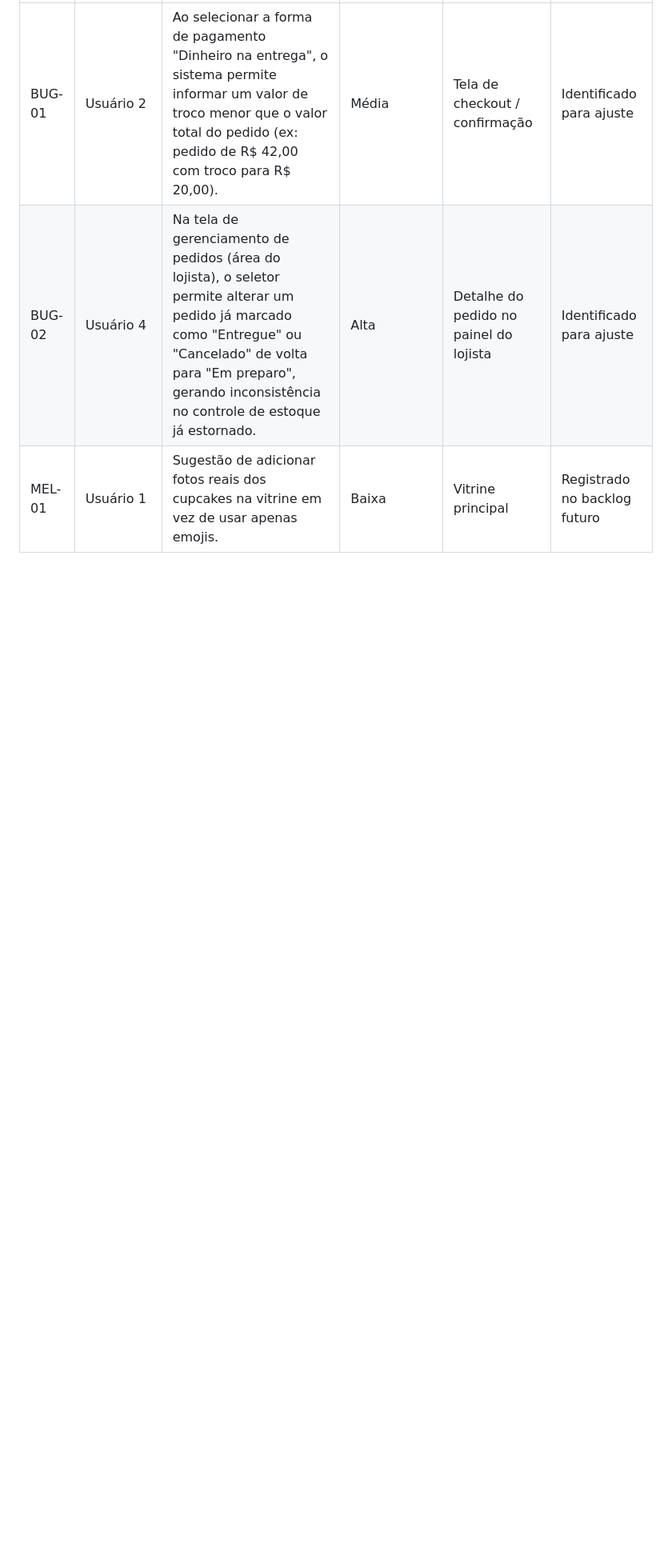
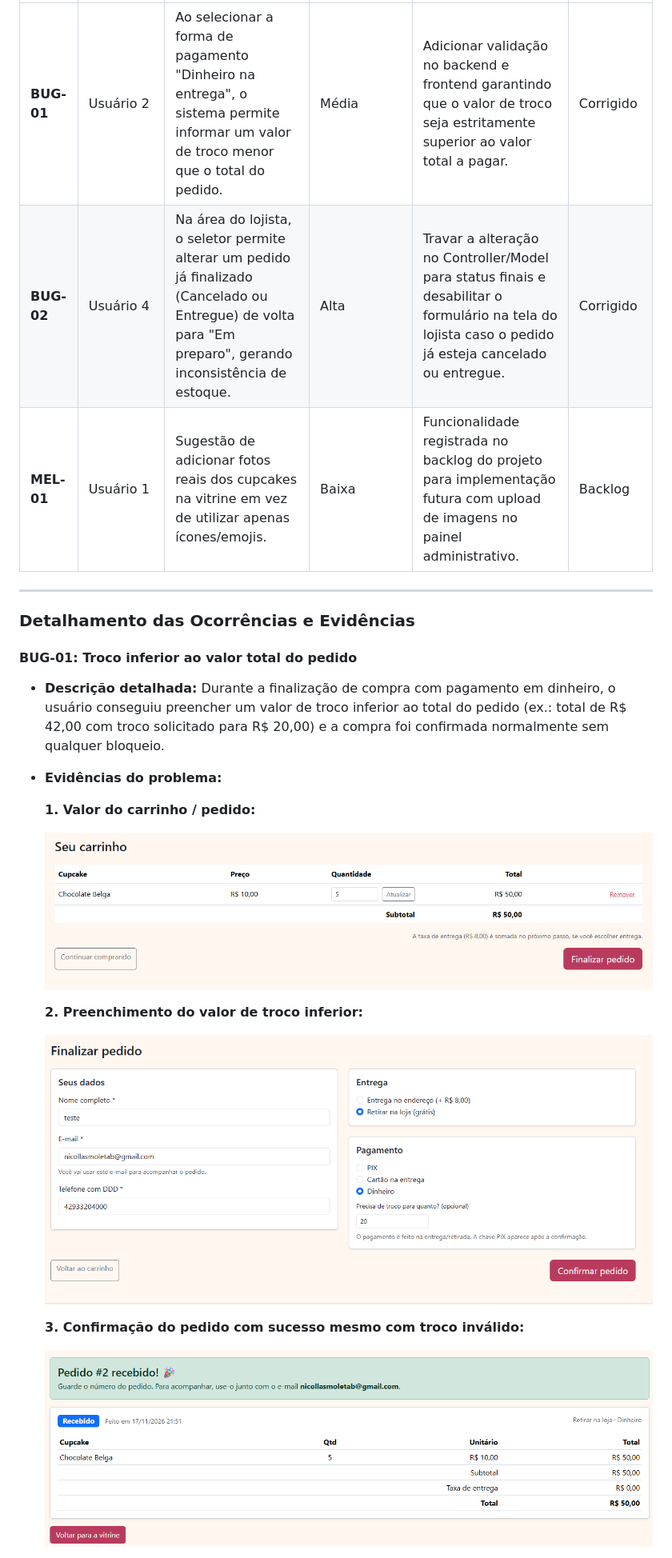
Before and after one commit to nicollasmb/cupcakes-gourmet, a Markdown page: docs/3-testes/laudo-de-qualidade.md, the part around one of its changes. Shown at 80% size. Drawn GitHub-style; pictures changed too: docs/3-testes/evidencias/bug01_1_valor_carrinho.png (added), docs/3-testes/evidencias/bug01_2_valor_troco.png (added), docs/3-testes/evidencias/bug01_3_pedido_sucesso.png (added); blank space fills up the shorter version.

Commit message:
adiciona evidências dos bugs nos laudos de qualidade

```diff
--- a/docs/3-testes/laudo-de-qualidade.md
+++ b/docs/3-testes/laudo-de-qualidade.md
@@ -25,4 +29,25 @@ Relatório elaborado após a realização dos ciclos de testes (unitários, sist
 |---|---|---|---|---|---|
-| BUG-01 | Usuário 2 | Ao selecionar a forma de pagamento "Dinheiro na entrega", o sistema permite informar um valor de troco menor que o valor total do pedido (ex: pedido de R$ 42,00 com troco para R$ 20,00). | Média | Tela de checkout / confirmação | Identificado para ajuste |
-| BUG-02 | Usuário 4 | Na tela de gerenciamento de pedidos (área do lojista), o seletor permite alterar um pedido já marcado como "Entregue" ou "Cancelado" de volta para "Em preparo", gerando inconsistência no controle de estoque já estornado. | Alta | Detalhe do pedido no painel do lojista | Identificado para ajuste |
-| MEL-01 | Usuário 1 | Sugestão de adicionar fotos reais dos cupcakes na vitrine em vez de usar apenas emojis. | Baixa | Vitrine principal | Registrado no backlog futuro |
+| **BUG-01** | Usuário 2 | Ao selecionar a forma de pagamento "Dinheiro na entrega", o sistema permite informar um valor de troco menor que o total do pedido. | Média | Adicionar validação no backend e frontend garantindo que o valor de troco seja estritamente superior ao valor total a pagar. | Corrigido |
+| **BUG-02** | Usuário 4 | Na área do lojista, o seletor permite alterar um pedido já finalizado (Cancelado ou Entregue) de volta para "Em preparo", gerando inconsistência de estoque. | Alta | Travar a alteração no Controller/Model para status finais e desabilitar o formulário na tela do lojista caso o pedido já esteja cancelado ou entregue. | Corrigido |
+| **MEL-01** | Usuário 1 | Sugestão de adicionar fotos reais dos cupcakes na vitrine em vez de utilizar apenas ícones/emojis. | Baixa | Funcionalidade registrada no backlog do projeto para implementação futura com upload de imagens no painel administrativo. | Backlog |
+
+---
+
+### Detalhamento das Ocorrências e Evidências
+
+#### BUG-01: Troco inferior ao valor total do pedido
+- **Descrição detalhada:** Durante a finalização de compra com pagamento em dinheiro, o usuário conseguiu preencher um valor de troco inferior ao total do pedido (ex.: total de R$ 42,00 com troco solicitado para R$ 20,00) e a compra foi confirmada normalmente sem qualquer bloqueio.
+- **Evidências do problema:**
+
+  **1. Valor do carrinho / pedido:**
+
+  ![Valor total do pedido](evidencias/bug01_1_valor_carrinho.png)
+
+  **2. Preenchimento do valor de troco inferior:**
+
+  ![Valor do troco preenchido a menor](evidencias/bug01_2_valor_troco.png)
+
+  **3. Confirmação do pedido com sucesso mesmo com troco inválido:**
+
+  ![Pedido confirmado com sucesso com troco inconsistente](evidencias/bug01_3_pedido_sucesso.png)
+
```
Also changed, not shown: other parts of docs/3-testes/laudo-de-qualidade.md (+33 -6 lines), docs/3-testes/evidencias/bug02_1_pedido_cancelado.png (added), docs/3-testes/evidencias/bug02_2_status_alterado.png (added).
